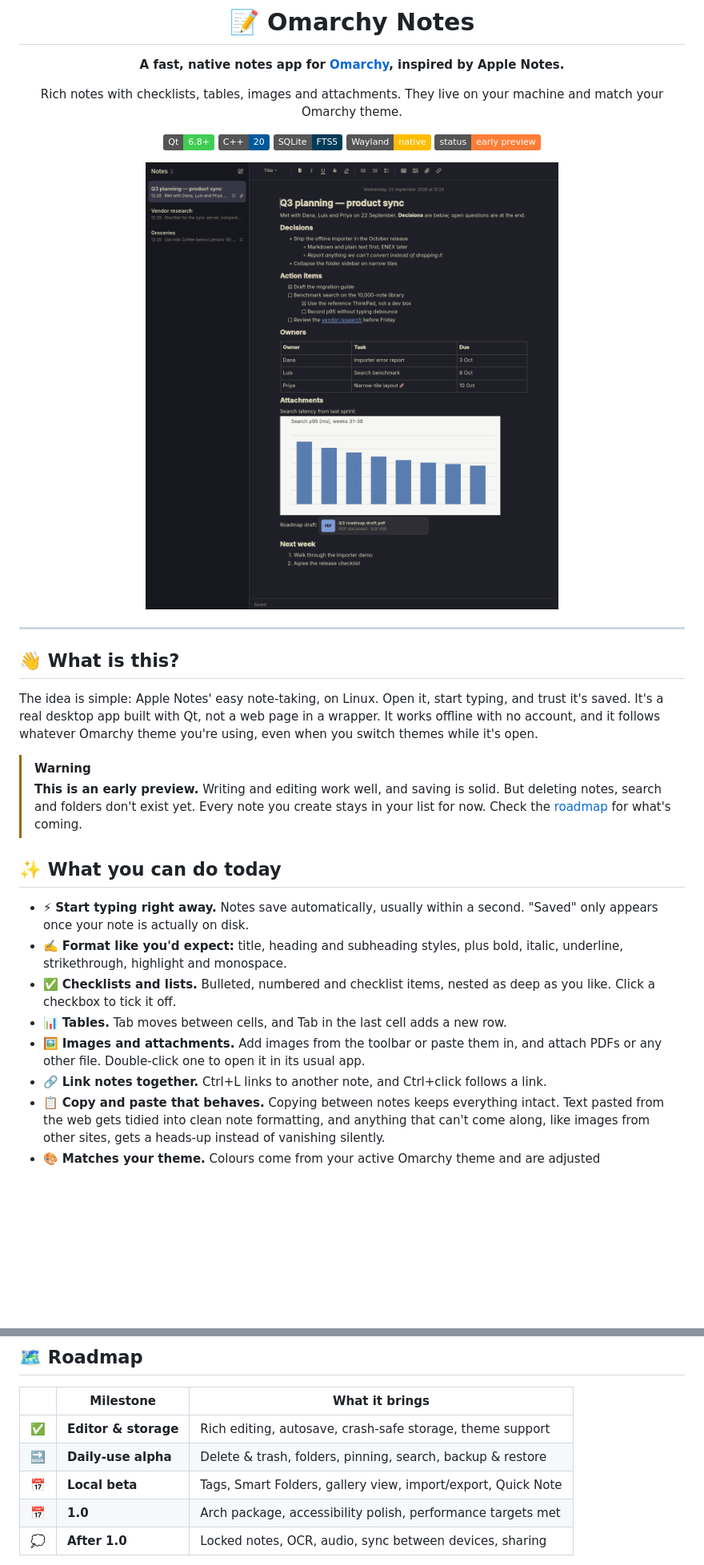
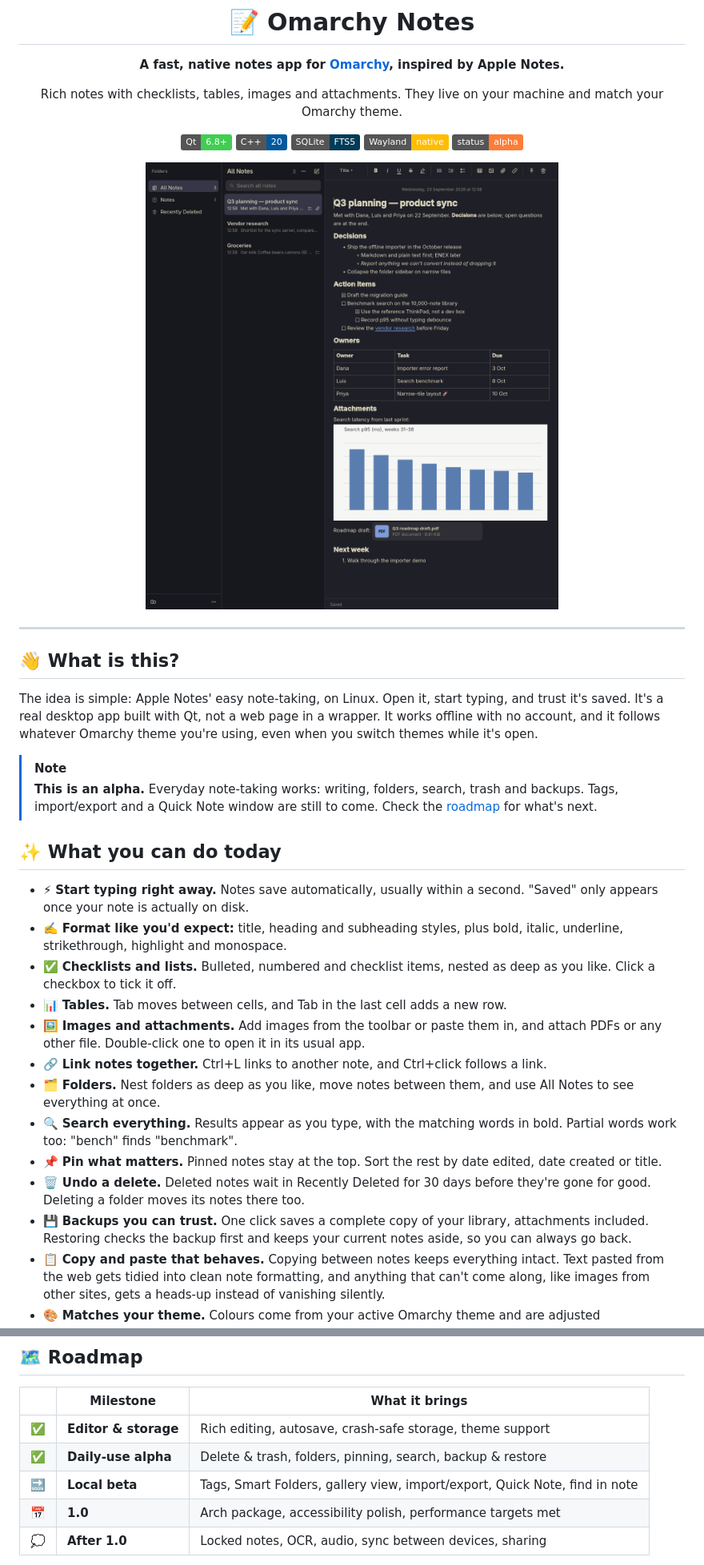
Before and after one commit to last-refuge/omarchy-notes, a Markdown page: README.md, 2 parts joined by grey strips. Shown at 80% size. GitHub-like rendering; pictures changed too: docs/images/screenshot-dark.png; badges without logos; blank space fills up the shorter version.

Commit message:
Docs: README and roadmap for the daily-use alpha
Co-Authored-By: Claude Opus 5.5 <noreply@anthropic.com>

```diff
--- a/README.md
+++ b/README.md
@@ -10,7 +10,7 @@ Rich notes with checklists, tables, images and attachments. They live on your ma
 ![C++20](https://img.shields.io/badge/C%2B%2B-20-00599c?logo=cplusplus&logoColor=white)
 ![SQLite](https://img.shields.io/badge/SQLite-FTS5-003b57?logo=sqlite&logoColor=white)
 ![Wayland](https://img.shields.io/badge/Wayland-native-ffbc00)
-![Status](https://img.shields.io/badge/status-early%20preview-orange)
+![Status](https://img.shields.io/badge/status-alpha-orange)
 
 <img src="docs/images/screenshot-dark.png" alt="Omarchy Notes showing a meeting note with headings, nested lists, checklists, a table, a chart image and a PDF attachment, in the Kanagawa theme" width="820">
 
@@ -22,8 +22,8 @@ Rich notes with checklists, tables, images and attachments. They live on your ma
 
 The idea is simple: Apple Notes' easy note-taking, on Linux. Open it, start typing, and trust it's saved. It's a real desktop app built with Qt, not a web page in a wrapper. It works offline with no account, and it follows whatever Omarchy theme you're using, even when you switch themes while it's open.
 
-> [!WARNING]
-> **This is an early preview.** Writing and editing work well, and saving is solid. But deleting notes, search and folders don't exist yet. Every note you create stays in your list for now. Check the [roadmap](#-roadmap) for what's coming.
+> [!NOTE]
+> **This is an alpha.** Everyday note-taking works: writing, folders, search, trash and backups. Tags, import/export and a Quick Note window are still to come. Check the [roadmap](#-roadmap) for what's next.
 
 ## ✨ What you can do today
 
@@ -33,6 +33,11 @@ The idea is simple: Apple Notes' easy note-taking, on Linux. Open it, start typi
 - 📊 **Tables.** Tab moves between cells, and Tab in the last cell adds a new row.
 - 🖼️ **Images and attachments.** Add images from the toolbar or paste them in, and attach PDFs or any other file. Double-click one to open it in its usual app.
 - 🔗 **Link notes together.** Ctrl+L links to another note, and Ctrl+click follows a link.
+- 🗂️ **Folders.** Nest folders as deep as you like, move notes between them, and use All Notes to see everything at once.
+- 🔍 **Search everything.** Results appear as you type, with the matching words in bold. Partial words work too: "bench" finds "benchmark".
+- 📌 **Pin what matters.** Pinned notes stay at the top. Sort the rest by date edited, date created or title.
+- 🗑️ **Undo a delete.** Deleted notes wait in Recently Deleted for 30 days before they're gone for good. Deleting a folder moves its notes there too.
+- 💾 **Backups you can trust.** One click saves a complete copy of your library, attachments included. Restoring checks the backup first and keeps your current notes aside, so you can always go back.
 - 📋 **Copy and paste that behaves.** Copying between notes keeps everything intact. Text pasted from the web gets tidied into clean note formatting, and anything that can't come along, like images from other sites, gets a heads-up instead of vanishing silently.
 - 🎨 **Matches your theme.** Colours come from your active Omarchy theme and are adjusted automatically when they'd be hard to read.
 - 🌐 **Every language.** Emoji, right-to-left scripts, CJK and input methods (IME) all work.
@@ -110,8 +121,8 @@ omarchy-notes --data-dir /tmp/notes-playground --samples
 | | Milestone | What it brings |
 |---|---|---|
 | ✅ | **Editor & storage** | Rich editing, autosave, crash-safe storage, theme support |
-| 🔜 | **Daily-use alpha** | Delete & trash, folders, pinning, search, backup & restore |
-| 📅 | **Local beta** | Tags, Smart Folders, gallery view, import/export, Quick Note |
+| ✅ | **Daily-use alpha** | Delete & trash, folders, pinning, search, backup & restore |
+| 🔜 | **Local beta** | Tags, Smart Folders, gallery view, import/export, Quick Note, find in note |
 | 📅 | **1.0** | Arch package, accessibility polish, performance targets met |
 | 💭 | **After 1.0** | Locked notes, OCR, audio, sync between devices, sharing |
 
```
Also changed, not shown: other parts of README.md (+8 -2 lines), 1 other file.
